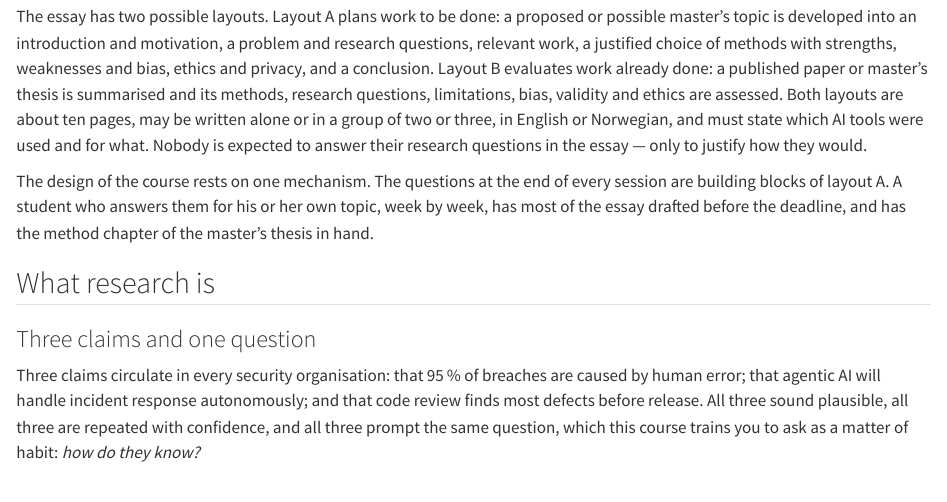
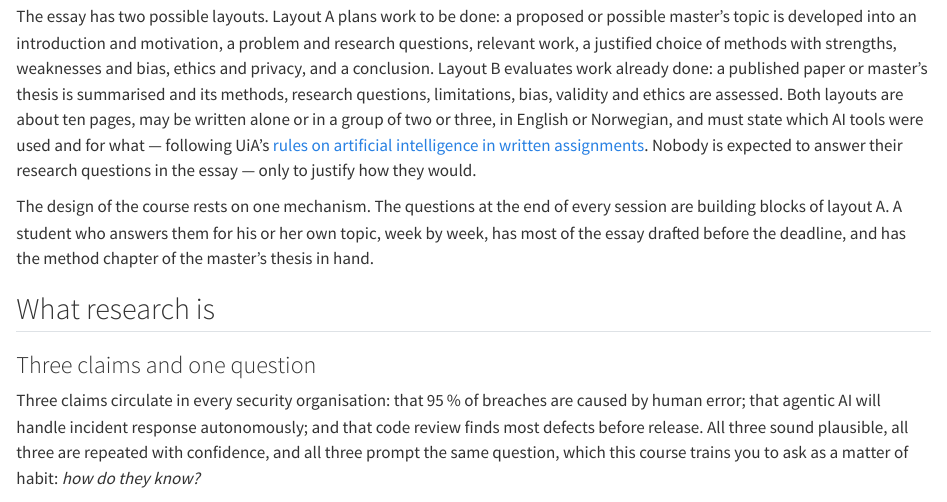
Before and after one commit to tamling/ikt448, a Quarto document (chapters/01-introduction.qmd): the page in a window 1100 px wide, from 980 px down. Rendered offline with R 4.5, knitr and Pandoc in place of Quarto, with nearby package versions.

Commit message:
ch01: link UiA's rules on AI in written assignments
Annotation: J5Jfls4gEfGIQc_CPnjMeg
Type: pointer
Origin: author

```diff
--- a/chapters/01-introduction.qmd
+++ b/chapters/01-introduction.qmd
@@ -18,7 +18,7 @@ A word on where you stand. A bachelor's degree certifies that a graduate knows t
 
 ## The essay in one paragraph {#sec-01-the-essay-in-one-paragraph}
 
-The essay has two possible layouts. Layout A plans work to be done: a proposed or possible master's topic is developed into an introduction and motivation, a problem and research questions, relevant work, a justified choice of methods with strengths, weaknesses and bias, ethics and privacy, and a conclusion. Layout B evaluates work already done: a published paper or master's thesis is summarised and its methods, research questions, limitations, bias, validity and ethics are assessed. Both layouts are about ten pages, may be written alone or in a group of two or three, in English or Norwegian, and must state which AI tools were used and for what. Nobody is expected to answer their research questions in the essay --- only to justify how they would.
+The essay has two possible layouts. Layout A plans work to be done: a proposed or possible master's topic is developed into an introduction and motivation, a problem and research questions, relevant work, a justified choice of methods with strengths, weaknesses and bias, ethics and privacy, and a conclusion. Layout B evaluates work already done: a published paper or master's thesis is summarised and its methods, research questions, limitations, bias, validity and ethics are assessed. Both layouts are about ten pages, may be written alone or in a group of two or three, in English or Norwegian, and must state which AI tools were used and for what --- following UiA's [rules on artificial intelligence in written assignments](https://www.uia.no/studier/for-studenter/eksamen/kunstig-intelligens-i-oppgaveskriving.html). Nobody is expected to answer their research questions in the essay --- only to justify how they would.
 
 The design of the course rests on one mechanism. The questions at the end of every session are building blocks of layout A. A student who answers them for his or her own topic, week by week, has most of the essay drafted before the deadline, and has the method chapter of the master's thesis in hand.
 
```
Also changed, not shown: legacy/IKT448_Script.tex.
